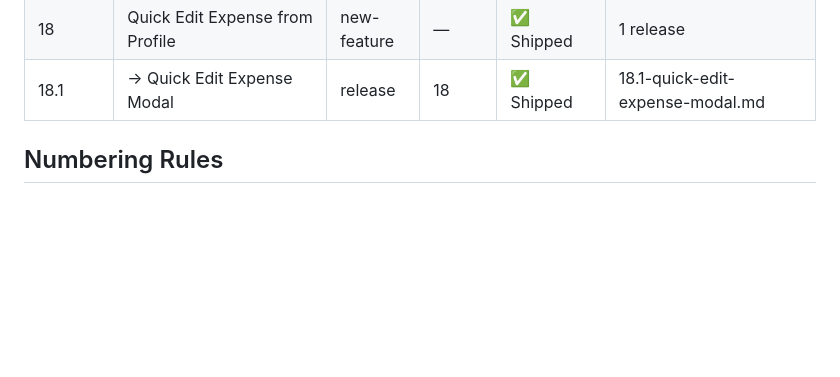
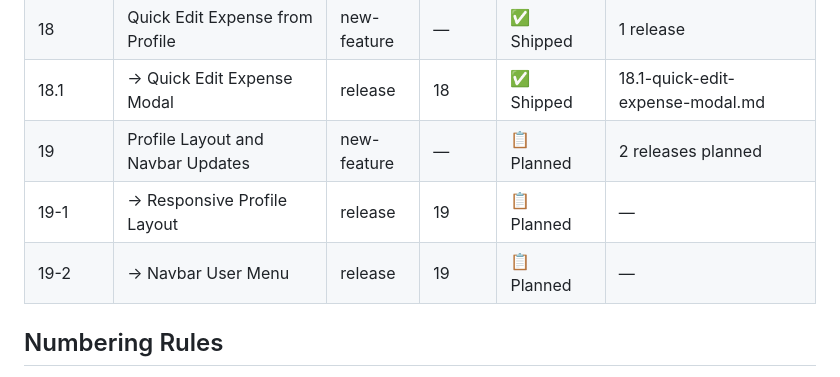
Before and after one commit to shagun008/spendly, a Markdown page: .claude/features/registry.md, the part around the change. GitHub-like rendering; blank space fills up the shorter version.

Commit message:
plan: release plan for 19 Profile Layout and Navbar Updates

```diff
--- a/.claude/features/registry.md
+++ b/.claude/features/registry.md
@@ -67,6 +67,9 @@ Release sub-rows (indented with →) show individual release status.
 | 17.3 | → Embedded Analytics Dashboard | release | 17 | ✅ Shipped | 17.3-embedded-analytics-dashboard.md |
 | 18 | Quick Edit Expense from Profile | new-feature | — | ✅ Shipped | 1 release |
 | 18.1 | → Quick Edit Expense Modal | release | 18 | ✅ Shipped | 18.1-quick-edit-expense-modal.md |
+| 19 | Profile Layout and Navbar Updates | new-feature | — | 📋 Planned | 2 releases planned |
+| 19-1 | → Responsive Profile Layout | release | 19 | 📋 Planned | — |
+| 19-2 | → Navbar User Menu | release | 19 | 📋 Planned | — |
 
 ## Numbering Rules
 
```
Also changed, not shown: 2 other files.
